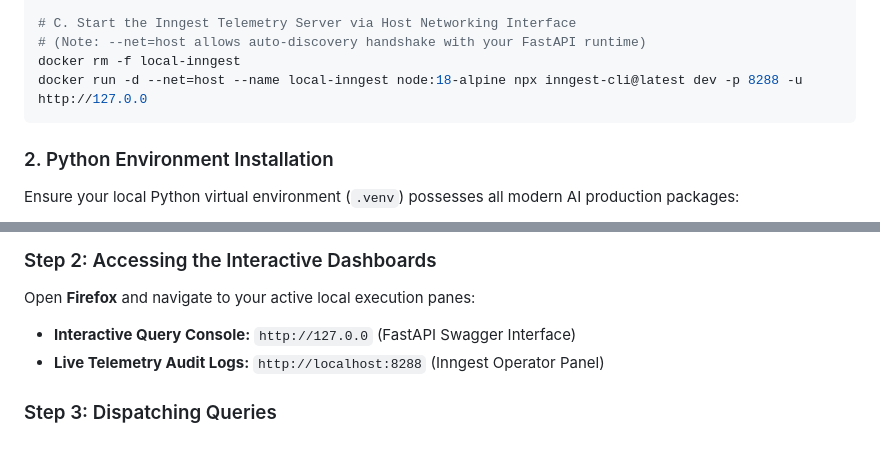
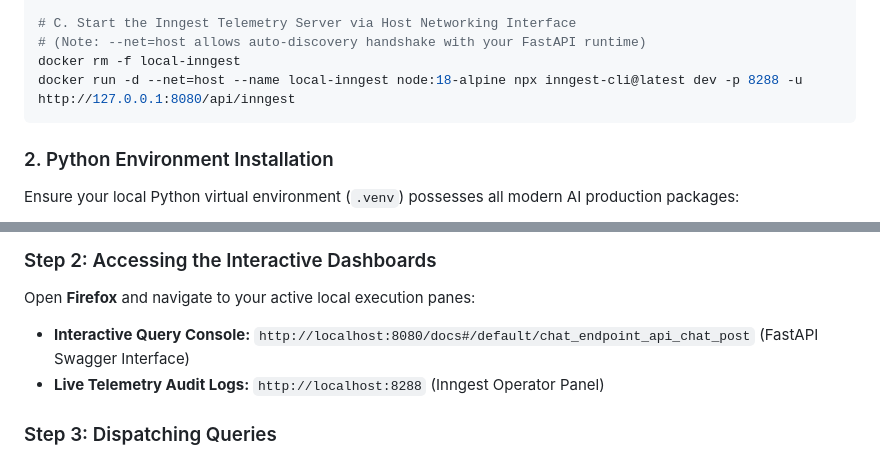
Before and after one commit to jbarker6706/HealthCareRagAgentProject, a Markdown page: README.md, 2 parts joined by grey strips. Rendered like a GitHub page.

Commit message:
docs: repair README fixed Inngest fully qualified network IPs

````diff
--- a/README.md
+++ b/README.md
@@ -63,7 +63,7 @@ docker run -d -p 6333:6333 -p 6334:6334 \
 # C. Start the Inngest Telemetry Server via Host Networking Interface
 # (Note: --net=host allows auto-discovery handshake with your FastAPI runtime)
 docker rm -f local-inngest
-docker run -d --net=host --name local-inngest node:18-alpine npx inngest-cli@latest dev -p 8288 -u http://127.0.0
+docker run -d --net=host --name local-inngest node:18-alpine npx inngest-cli@latest dev -p 8288 -u http://127.0.0.1:8080/api/inngest
 ```
 
 ### 2. Python Environment Installation
@@ -89,7 +89,7 @@ PYTHONPATH=. python main.py
 
 ### Step 2: Accessing the Interactive Dashboards
 Open **Firefox** and navigate to your active local execution panes:
-* **Interactive Query Console:** `http://127.0.0` (FastAPI Swagger Interface)
+* **Interactive Query Console:** `http://localhost:8080/docs#/default/chat_endpoint_api_chat_post` (FastAPI Swagger Interface)
 * **Live Telemetry Audit Logs:** `http://localhost:8288` (Inngest Operator Panel)
 
 ### Step 3: Dispatching Queries
````
